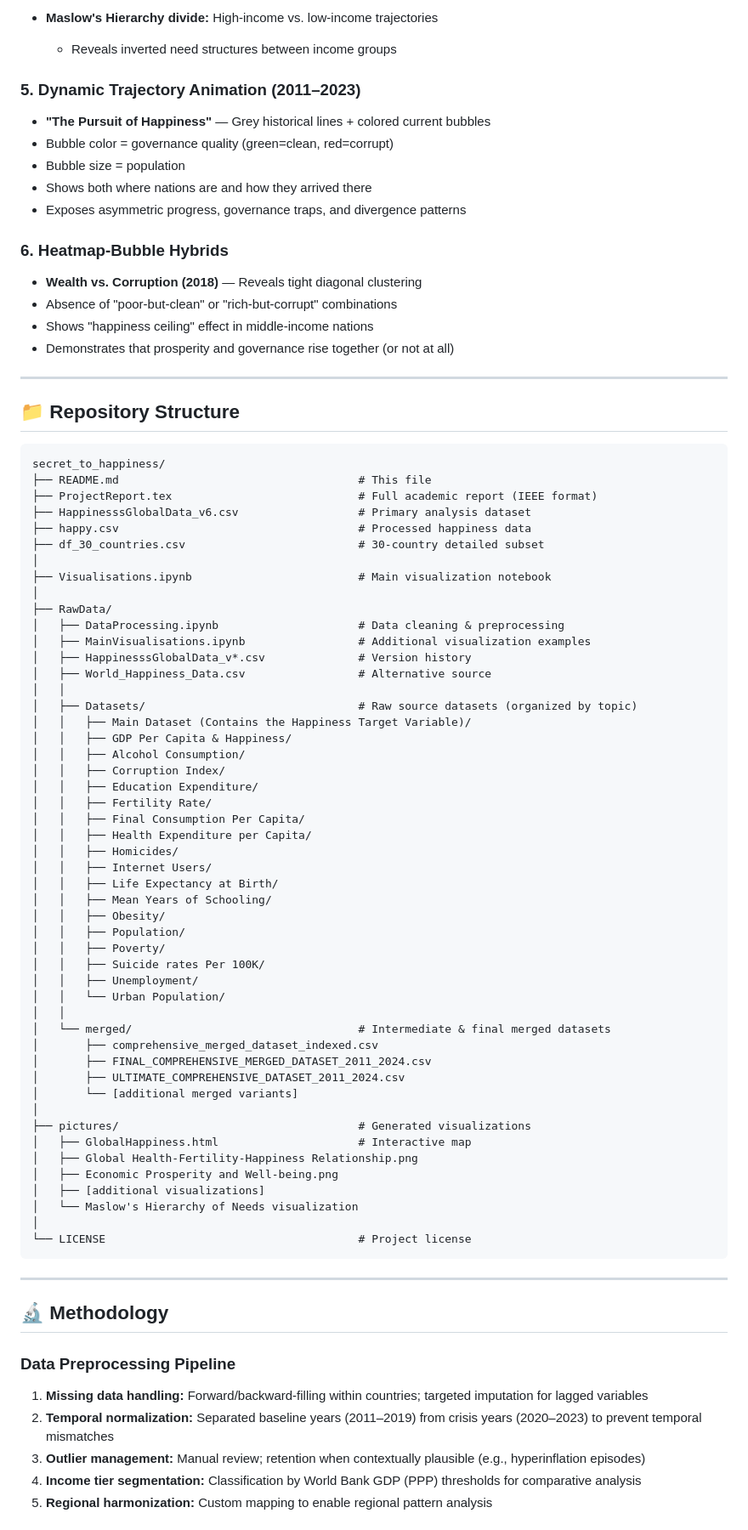
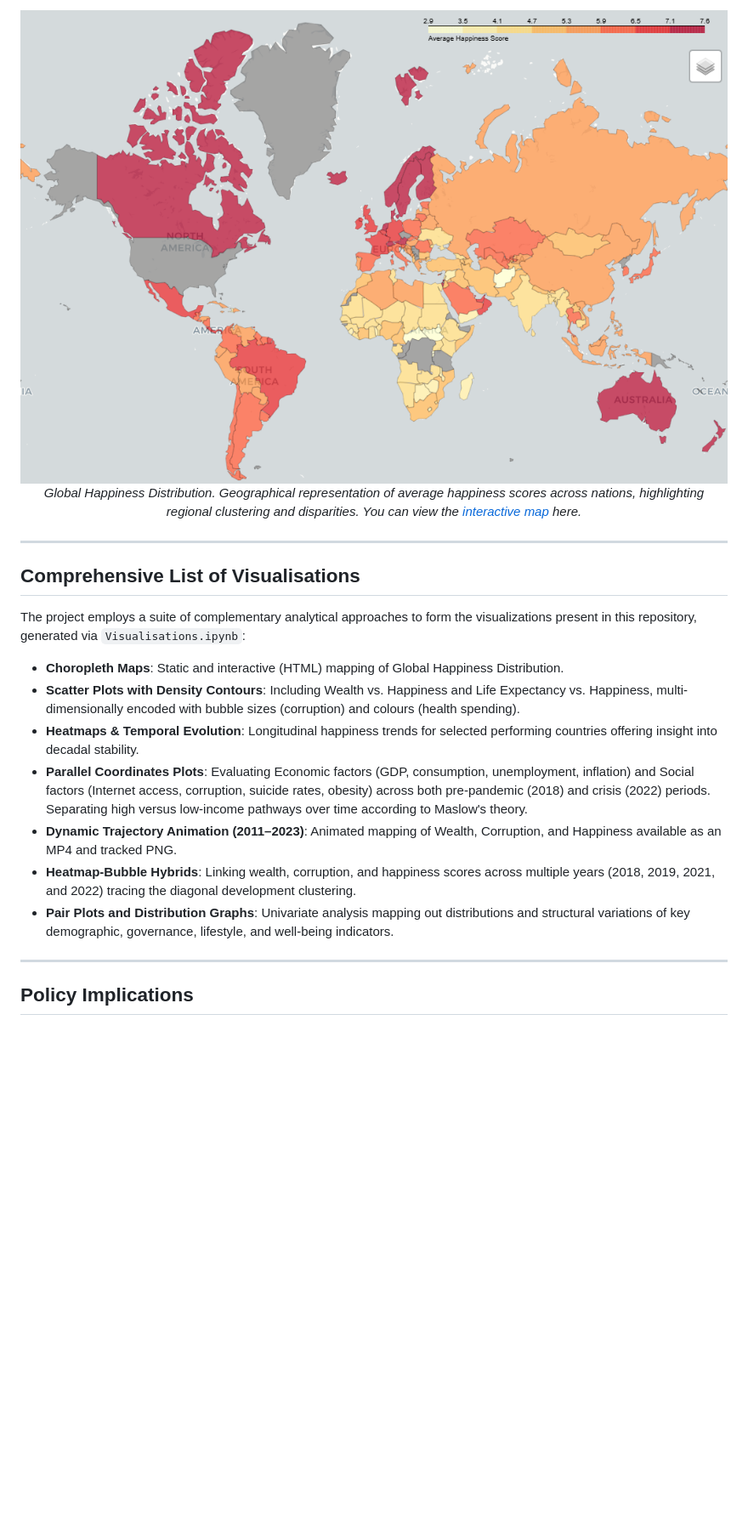
Before and after one commit to ib-hussain/secret_to_happiness, a Markdown page: README.md, the part around one of its changes. Shown at 85% size. Rendered like a GitHub page; blank space fills up the shorter version.

Commit message:
readme has got changes in it

````diff
--- a/README.md
+++ b/README.md
@@ -146,83 +164,22 @@ The project employs a suite of complementary analytical approaches:
-- **Maslow's Hierarchy divide:** High-income vs. low-income trajectories
-  - Reveals inverted need structures between income groups
-
-### **5. Dynamic Trajectory Animation (2011–2023)**
-- **"The Pursuit of Happiness"** — Grey historical lines + colored current bubbles
-- Bubble color = governance quality (green=clean, red=corrupt)
-- Bubble size = population
-- Shows both where nations are and how they arrived there
-- Exposes asymmetric progress, governance traps, and divergence patterns
-
-### **6. Heatmap-Bubble Hybrids**
-- **Wealth vs. Corruption (2018)** — Reveals tight diagonal clustering
-- Absence of "poor-but-clean" or "rich-but-corrupt" combinations
-- Shows "happiness ceiling" effect in middle-income nations
-- Demonstrates that prosperity and governance rise together (or not at all)
+<p align="center">
+    <img src="pictures/Choropleth Map Global Happiness Score Distribution.png" alt="Global Happiness Distribution">
+    <br><em>Global Happiness Distribution. Geographical representation of average happiness scores across nations, highlighting regional clustering and disparities. You can view the <a href="pictures/GlobalHappiness.html">interactive map </a>here.</em>
+</p>
 
 ---
 
-## 📁 Repository Structure
-
-```
-secret_to_happiness/
-├── README.md                                    # This file
-├── ProjectReport.tex                            # Full academic report (IEEE format)
-├── HappinesssGlobalData_v6.csv                  # Primary analysis dataset
-├── happy.csv                                    # Processed happiness data
-├── df_30_countries.csv                          # 30-country detailed subset
-│
-├── Visualisations.ipynb                         # Main visualization notebook
-│
-├── RawData/
-│   ├── DataProcessing.ipynb                     # Data cleaning & preprocessing
-│   ├── MainVisualisations.ipynb                 # Additional visualization examples
-│   ├── HappinesssGlobalData_v*.csv              # Version history
-│   ├── World_Happiness_Data.csv                 # Alternative source
-│   │
-│   ├── Datasets/                                # Raw source datasets (organized by topic)
-│   │   ├── Main Dataset (Contains the Happiness Target Variable)/
-│   │   ├── GDP Per Capita & Happiness/
-│   │   ├── Alcohol Consumption/
-│   │   ├── Corruption Index/
-│   │   ├── Education Expenditure/
-│   │   ├── Fertility Rate/
-│   │   ├── Final Consumption Per Capita/
-│   │   ├── Health Expenditure per Capita/
-│   │   ├── Homicides/
-│   │   ├── Internet Users/
-│   │   ├── Life Expectancy at Birth/
-│   │   ├── Mean Years of Schooling/
-│   │   ├── Obesity/
-│   │   ├── Population/
-│   │   ├── Poverty/
-│   │   ├── Suicide rates Per 100K/
-│   │   ├── Unemployment/
-│   │   └── Urban Population/
-│   │
-│   └── merged/                                  # Intermediate & final merged datasets
-│       ├── comprehensive_merged_dataset_indexed.csv
-│       ├── FINAL_COMPREHENSIVE_MERGED_DATASET_2011_2024.csv
-│       ├── ULTIMATE_COMPREHENSIVE_DATASET_2011_2024.csv
-│       └── [additional merged variants]
-│
-├── pictures/                                    # Generated visualizations
-│   ├── GlobalHappiness.html                     # Interactive map
-│   ├── Global Health-Fertility-Happiness Relationship.png
-│   ├── Economic Prosperity and Well-being.png
-│   ├── [additional visualizations]
-│   └── Maslow's Hierarchy of Needs visualization
-│
-└── LICENSE                                      # Project license
-```
+## Comprehensive List of Visualisations
+The project employs a suite of complementary analytical approaches to form the visualizations present in this repository, generated via `Visualisations.ipynb`:
+- **Choropleth Maps**: Static and interactive (HTML) mapping of Global Happiness Distribution.
+- **Scatter Plots with Density Contours**: Including Wealth vs. Happiness and Life Expectancy vs. Happiness, multi-dimensionally encoded with bubble sizes (corruption) and colours (health spending).
+- **Heatmaps & Temporal Evolution**: Longitudinal happiness trends for selected performing countries offering insight into decadal stability.
+- **Parallel Coordinates Plots**: Evaluating Economic factors (GDP, consumption, unemployment, inflation) and Social factors (Internet access, corruption, suicide rates, obesity) across both pre-pandemic (2018) and crisis (2022) periods. Separating high versus low-income pathways over time according to Maslow's theory.
+- **Dynamic Trajectory Animation (2011–2023)**: Animated mapping of Wealth, Corruption, and Happiness available as an MP4 and tracked PNG.
+- **Heatmap-Bubble Hybrids**: Linking wealth, corruption, and happiness scores across multiple years (2018, 2019, 2021, and 2022) tracing the diagonal development clustering.
+- **Pair Plots and Distribution Graphs**: Univariate analysis mapping out distributions and structural variations of key demographic, governance, lifestyle, and well-being indicators.
 
 ---
 
-## 🔬 Methodology
+## Policy Implications
 
-### **Data Preprocessing Pipeline**
-1. **Missing data handling:** Forward/backward-filling within countries; targeted imputation for lagged variables
-2. **Temporal normalization:** Separated baseline years (2011–2019) from crisis years (2020–2023) to prevent temporal mismatches
-3. **Outlier management:** Manual review; retention when contextually plausible (e.g., hyperinflation episodes)
-4. **Income tier segmentation:** Classification by World Bank GDP (PPP) thresholds for comparative analysis
-5. **Regional harmonization:** Custom mapping to enable regional pattern analysis
 
````
Also changed, not shown: other parts of README.md (+76 -121 lines), RawData/README.md (added).
